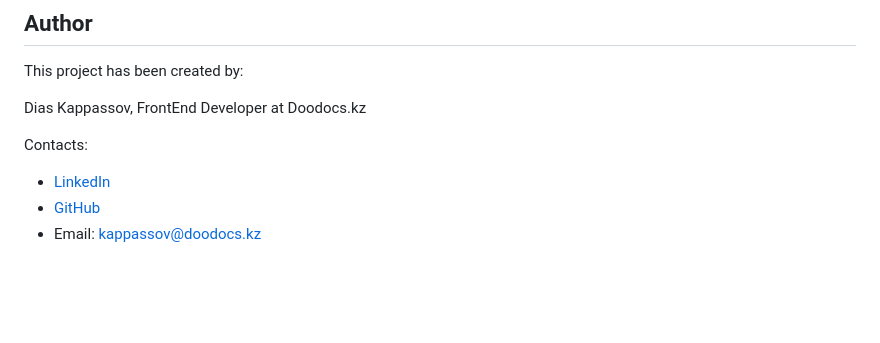
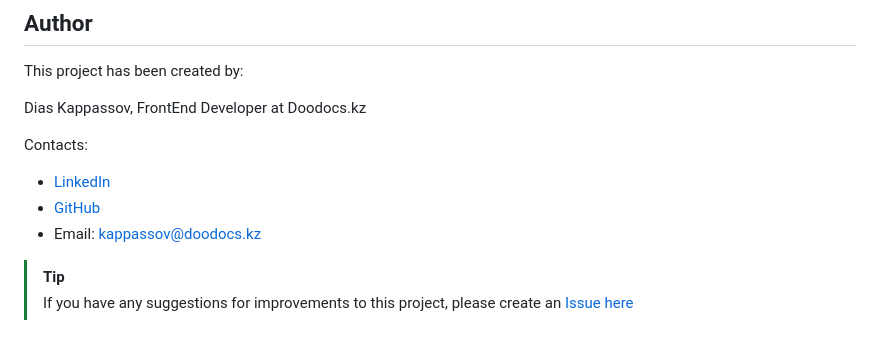
Before and after one commit to alem-platform/frontend, a Markdown page: online-tic-tac-toe/README.md, the part around the change. Rendered like a GitHub page; blank space fills up the shorter version.

Commit message:
feat(online-tic-tac-toe): suggestions

```diff
--- a/online-tic-tac-toe/README.md
+++ b/online-tic-tac-toe/README.md
@@ -160,3 +160,6 @@ Contacts:
 - [LinkedIn](https://linkedin.com/in/diaskappassov)
 - [GitHub](https://github.com/Dias1c)
 - Email: [kappassov@doodocs.kz](mailto:kappassov@doodocs.kz)
+
+> [!TIP]
+> If you have any suggestions for improvements to this project, please create an [Issue here](https://github.com/alem-platform/frontend/issues)
```
